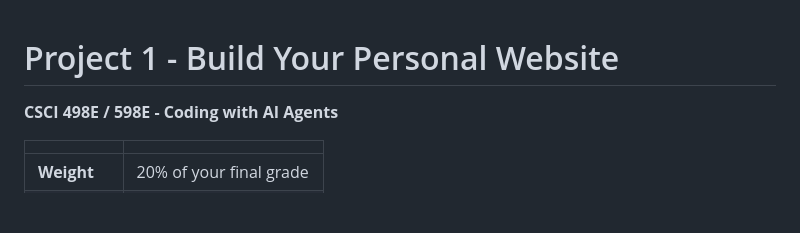
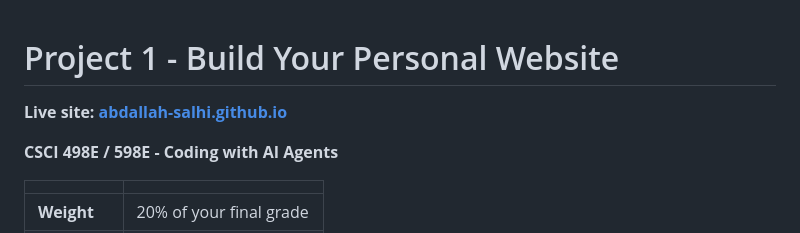
Before and after one commit to Abdallah-Salhi/Abdallah-Salhi.github.io, a Markdown page: README.md, the part around the change. Rendered like a GitHub page; blank space fills up the shorter version.

Commit message:
Link the live site at the top of README.md

```diff
--- a/README.md
+++ b/README.md
@@ -1,4 +1,6 @@
 # Project 1 - Build Your Personal Website
+
+**Live site: [abdallah-salhi.github.io](https://abdallah-salhi.github.io/)**
 
 **CSCI 498E / 598E - Coding with AI Agents**
 
```
